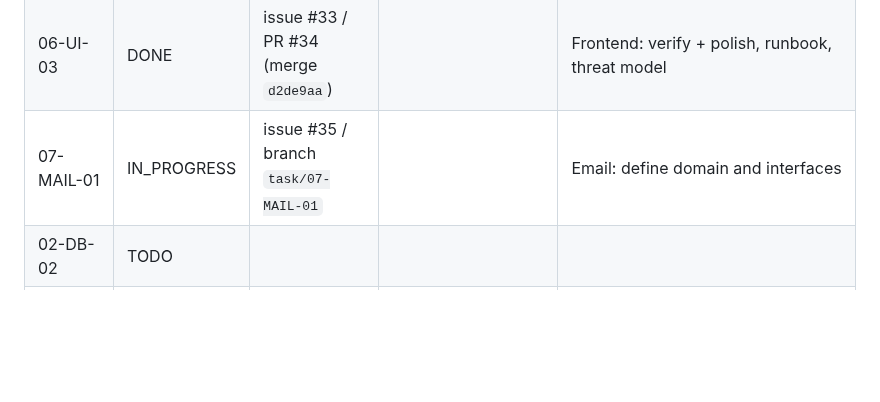
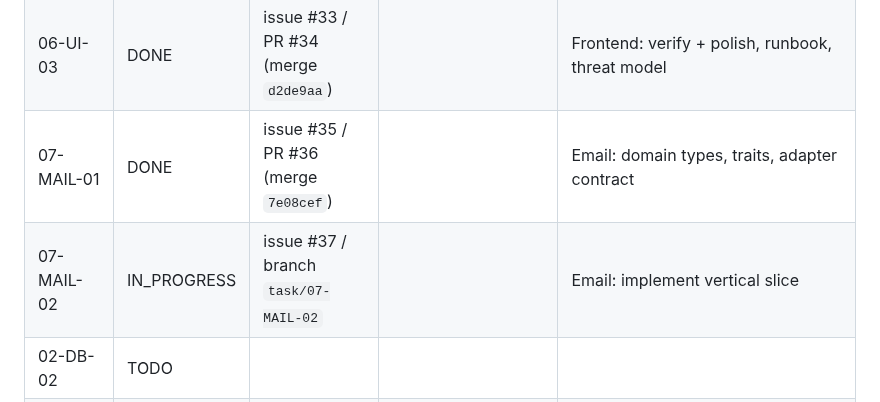
Before and after one commit to Gane2506/rust-crm, a Markdown page: docs/handoff/TASK_LEDGER.md, the part around the change. Rendered like a GitHub page; blank space fills up the shorter version.

Commit message:
07-MAIL-01 DONE (PR #36); 07-MAIL-02 IN_PROGRESS (issue #37)

```diff
--- a/docs/handoff/TASK_LEDGER.md
+++ b/docs/handoff/TASK_LEDGER.md
@@ -22,7 +22,8 @@ Statuses: TODO / IN_PROGRESS / BLOCKED / DONE. Never mark DONE without linked co
 | 06-UI-01 | DONE | issue #29 / PR #30 (merge `5478c67`) | | Frontend: component inventory, routing, contracts |
 | 06-UI-02 | DONE | issue #31 / PR #32 (merge `27a4a50`) | | Frontend: views implemented, polish items addressed |
 | 06-UI-03 | DONE | issue #33 / PR #34 (merge `d2de9aa`) | | Frontend: verify + polish, runbook, threat model |
-| 07-MAIL-01 | IN_PROGRESS | issue #35 / branch `task/07-MAIL-01` | | Email: define domain and interfaces |
+| 07-MAIL-01 | DONE | issue #35 / PR #36 (merge `7e08cef`) | | Email: domain types, traits, adapter contract |
+| 07-MAIL-02 | IN_PROGRESS | issue #37 / branch `task/07-MAIL-02` | | Email: implement vertical slice |
 | 02-DB-02 | TODO | | | |
 | 02-DB-03 | TODO | | | |
 | 03-SEC-01 | TODO | | | |
```
Also changed, not shown: README.md (+1 -1 lines).
